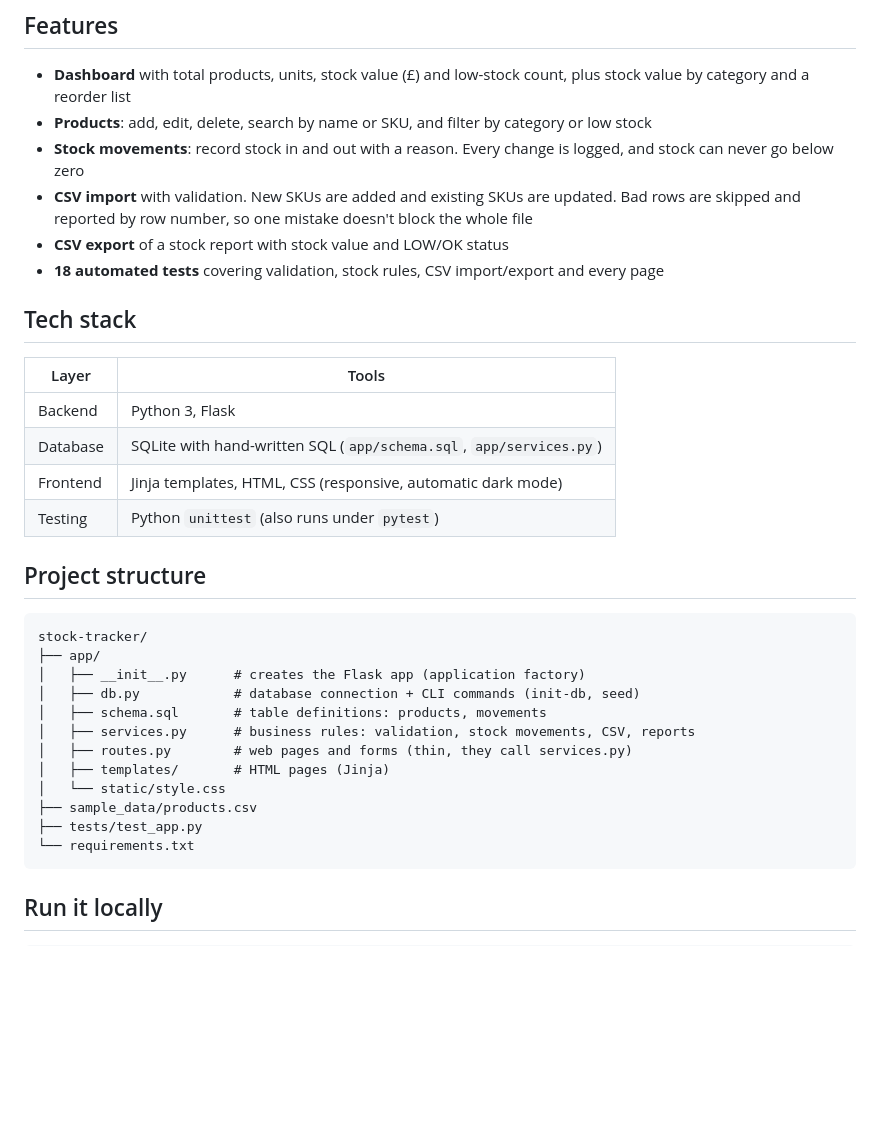
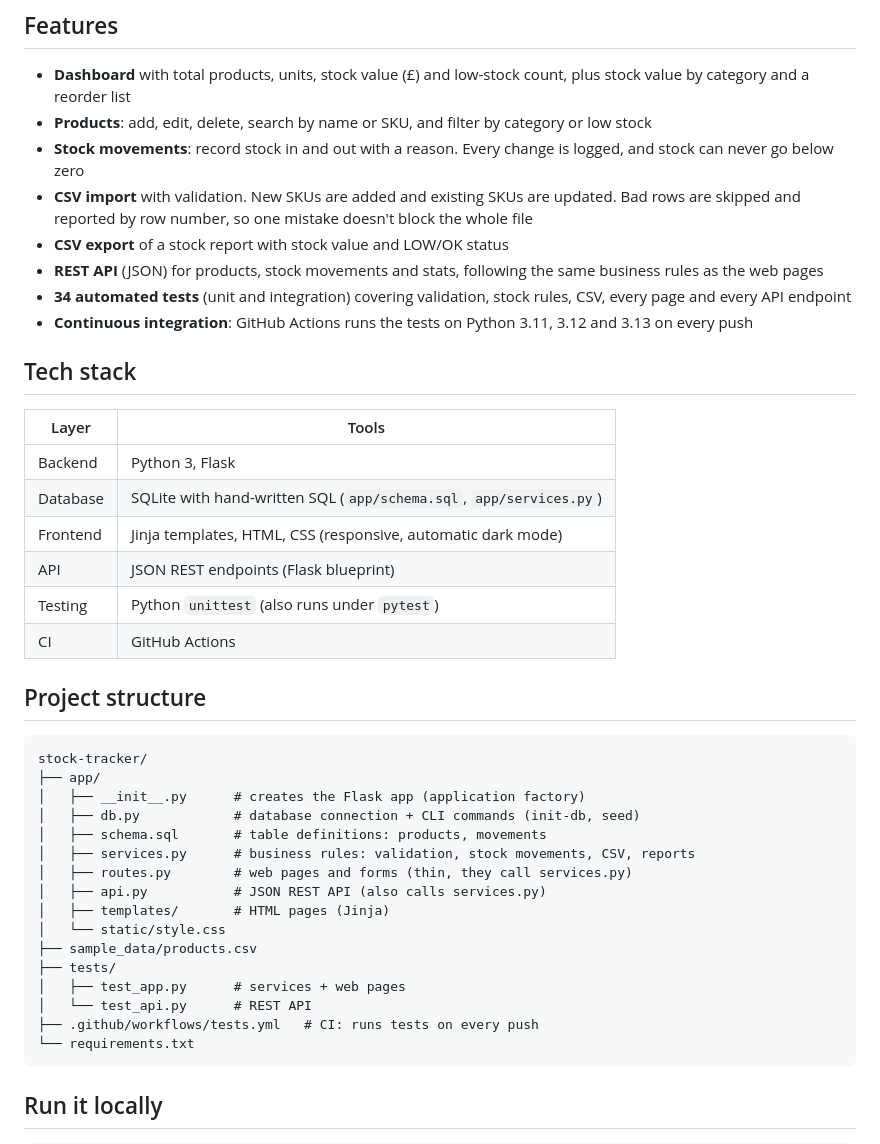
Before and after one commit to sehan13/stock-tracker, a Markdown page: README.md, the part around one of its changes. Drawn GitHub-style; blank space fills up the shorter version.

````diff
--- a/README.md
+++ b/README.md
@@ -15,7 +17,9 @@ I built it because of my job as a Data Administrator at a bathroom wholesaler, w
 - **Stock movements**: record stock in and out with a reason. Every change is logged, and stock can never go below zero
 - **CSV import** with validation. New SKUs are added and existing SKUs are updated. Bad rows are skipped and reported by row number, so one mistake doesn't block the whole file
 - **CSV export** of a stock report with stock value and LOW/OK status
-- **18 automated tests** covering validation, stock rules, CSV import/export and every page
+- **REST API** (JSON) for products, stock movements and stats, following the same business rules as the web pages
+- **34 automated tests** (unit and integration) covering validation, stock rules, CSV, every page and every API endpoint
+- **Continuous integration**: GitHub Actions runs the tests on Python 3.11, 3.12 and 3.13 on every push
 
 ## Tech stack
 
@@ -24,7 +28,9 @@ I built it because of my job as a Data Administrator at a bathroom wholesaler, w
 | Backend | Python 3, Flask |
 | Database | SQLite with hand-written SQL (`app/schema.sql`, `app/services.py`) |
 | Frontend | Jinja templates, HTML, CSS (responsive, automatic dark mode) |
+| API | JSON REST endpoints (Flask blueprint) |
 | Testing | Python `unittest` (also runs under `pytest`) |
+| CI | GitHub Actions |
 
 ## Project structure
 
@@ -36,10 +42,14 @@ stock-tracker/
 │   ├── schema.sql       # table definitions: products, movements
 │   ├── services.py      # business rules: validation, stock movements, CSV, reports
 │   ├── routes.py        # web pages and forms (thin, they call services.py)
+│   ├── api.py           # JSON REST API (also calls services.py)
 │   ├── templates/       # HTML pages (Jinja)
 │   └── static/style.css
 ├── sample_data/products.csv
-├── tests/test_app.py
+├── tests/
+│   ├── test_app.py      # services + web pages
+│   └── test_api.py      # REST API
+├── .github/workflows/tests.yml   # CI: runs tests on every push
 └── requirements.txt
 ```
 
````
Also changed, not shown: other parts of README.md (+33 -1 lines).
